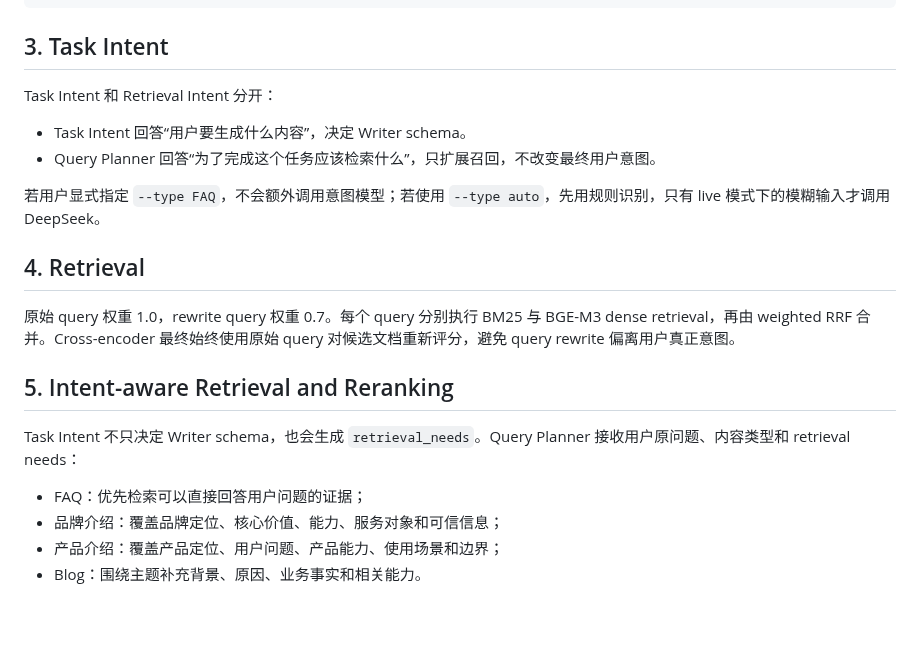
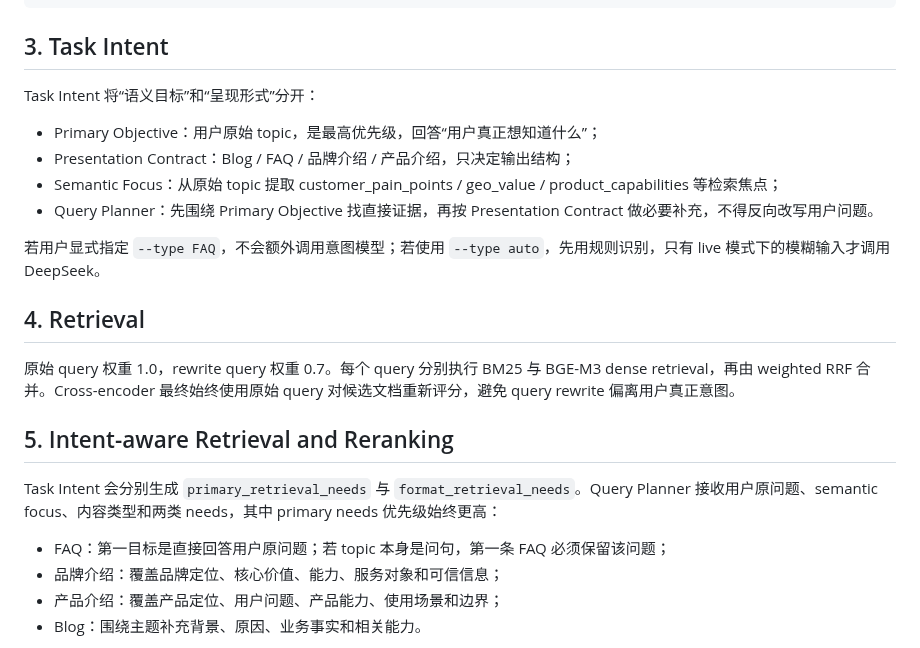
Before and after one commit to chromiii/WANXI-RAG, a Markdown page: docs/PROJECT1_RAG.md, the part around the change. Rendered like a GitHub page; blank space fills up the shorter version.

Commit message:
docs: define primary objective versus presentation contract

```diff
--- a/docs/PROJECT1_RAG.md
+++ b/docs/PROJECT1_RAG.md
@@ -57,10 +57,12 @@ Markdown + PDF references + workflow trace
 
 ## 3. Task Intent
 
-Task Intent 和 Retrieval Intent 分开：
+Task Intent 将“语义目标”和“呈现形式”分开：
 
-- Task Intent 回答“用户要生成什么内容”，决定 Writer schema。
-- Query Planner 回答“为了完成这个任务应该检索什么”，只扩展召回，不改变最终用户意图。
+- Primary Objective：用户原始 topic，是最高优先级，回答“用户真正想知道什么”；
+- Presentation Contract：Blog / FAQ / 品牌介绍 / 产品介绍，只决定输出结构；
+- Semantic Focus：从原始 topic 提取 customer_pain_points / geo_value / product_capabilities 等检索焦点；
+- Query Planner：先围绕 Primary Objective 找直接证据，再按 Presentation Contract 做必要补充，不得反向改写用户问题。
 
 若用户显式指定 `--type FAQ`，不会额外调用意图模型；若使用 `--type auto`，先用规则识别，只有 live 模式下的模糊输入才调用 DeepSeek。
 
@@ -70,9 +72,9 @@ Task Intent 和 Retrieval Intent 分开：
 
 ## 5. Intent-aware Retrieval and Reranking
 
-Task Intent 不只决定 Writer schema，也会生成 `retrieval_needs`。Query Planner 接收用户原问题、内容类型和 retrieval needs：
+Task Intent 会分别生成 `primary_retrieval_needs` 与 `format_retrieval_needs`。Query Planner 接收用户原问题、semantic focus、内容类型和两类 needs，其中 primary needs 优先级始终更高：
 
-- FAQ：优先检索可以直接回答用户问题的证据；
+- FAQ：第一目标是直接回答用户原问题；若 topic 本身是问句，第一条 FAQ 必须保留该问题；
 - 品牌介绍：覆盖品牌定位、核心价值、能力、服务对象和可信信息；
 - 产品介绍：覆盖产品定位、用户问题、产品能力、使用场景和边界；
 - Blog：围绕主题补充背景、原因、业务事实和相关能力。
```
